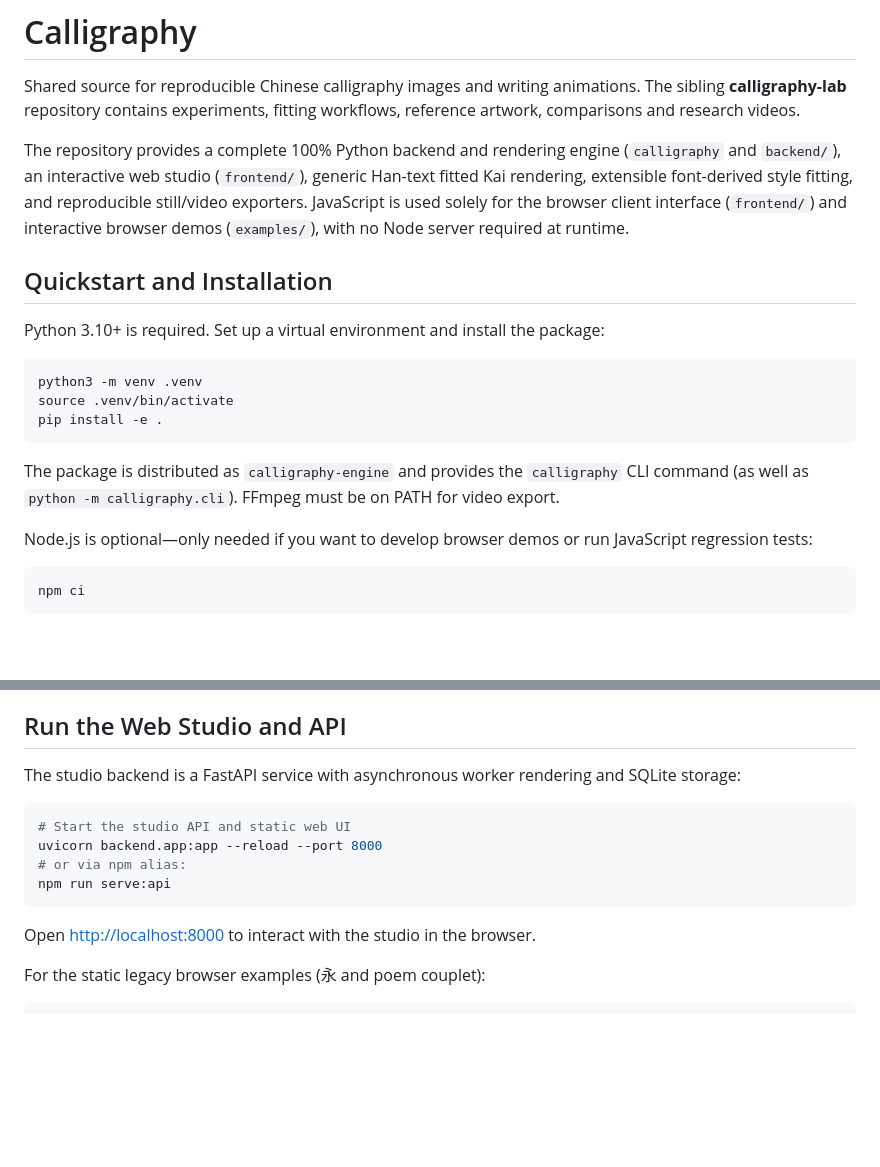
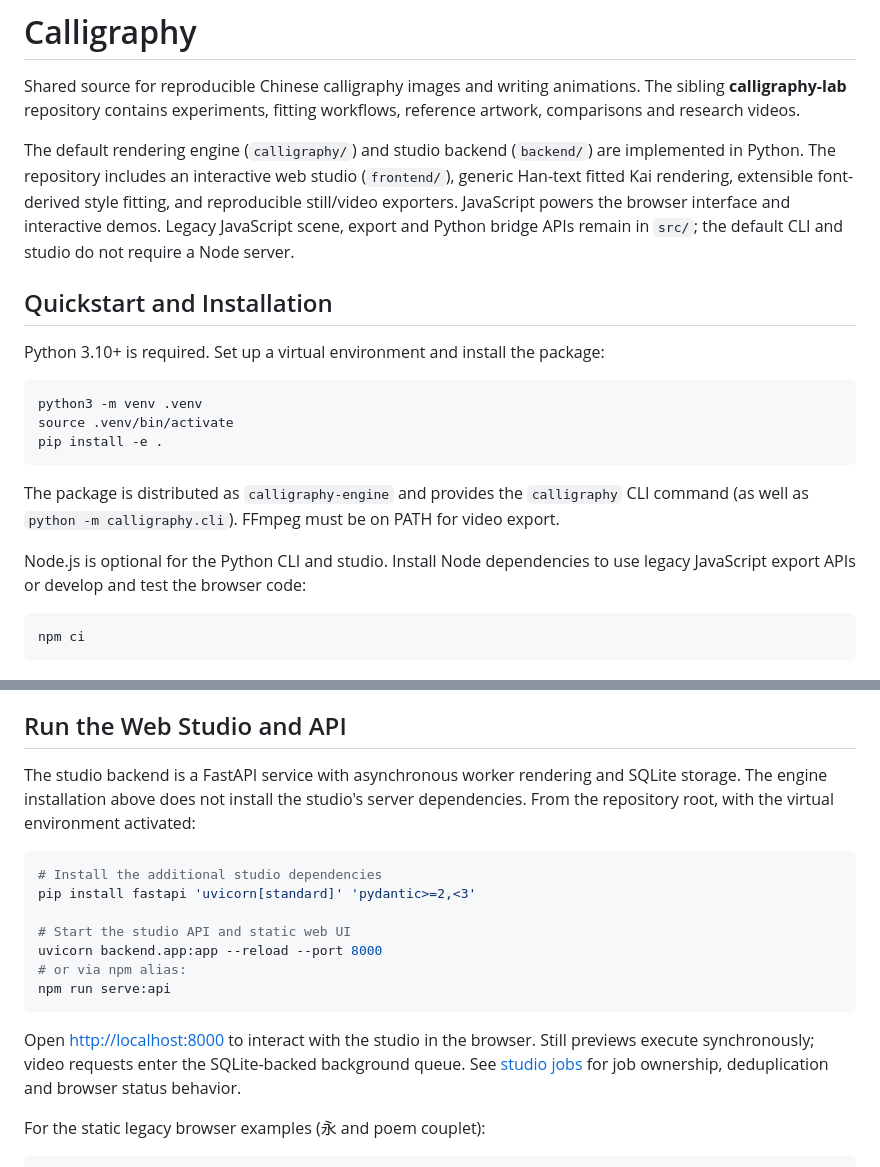
Before and after one commit to hxy9243/calligraphy, a Markdown page: README.md, 2 parts joined by grey strips. GitHub-like rendering; blank space fills up the shorter version.

````diff
--- a/README.md
+++ b/README.md
@@ -4,11 +4,13 @@ Shared source for reproducible Chinese calligraphy images and writing animations
 The sibling **calligraphy-lab** repository contains experiments, fitting workflows,
 reference artwork, comparisons and research videos.
 
-The repository provides a complete 100% Python backend and rendering engine (`calligraphy`
-and `backend/`), an interactive web studio (`frontend/`), generic Han-text fitted Kai
-rendering, extensible font-derived style fitting, and reproducible still/video exporters.
-JavaScript is used solely for the browser client interface (`frontend/`) and interactive
-browser demos (`examples/`), with no Node server required at runtime.
+The default rendering engine (`calligraphy/`) and studio backend (`backend/`) are
+implemented in Python. The repository includes an interactive web studio
+(`frontend/`), generic Han-text fitted Kai rendering, extensible font-derived style
+fitting, and reproducible still/video exporters.
+JavaScript powers the browser interface and interactive demos. Legacy JavaScript
+scene, export and Python bridge APIs remain in `src/`; the default CLI and studio
+do not require a Node server.
 
 ## Quickstart and Installation
 
@@ -23,7 +25,8 @@ pip install -e .
 The package is distributed as `calligraphy-engine` and provides the `calligraphy` CLI
 command (as well as `python -m calligraphy.cli`). FFmpeg must be on PATH for video export.
 
-Node.js is optional—only needed if you want to develop browser demos or run JavaScript regression tests:
+Node.js is optional for the Python CLI and studio. Install Node dependencies to
+use legacy JavaScript export APIs or develop and test the browser code:
 
 ```sh
 npm ci
@@ -113,9 +116,15 @@ Its 95% shape results are measured at 480px, not guaranteed at every output size
 
 ## Run the Web Studio and API
 
-The studio backend is a FastAPI service with asynchronous worker rendering and SQLite storage:
+The studio backend is a FastAPI service with asynchronous worker rendering and
+SQLite storage. The engine installation above does not install the studio's
+server dependencies.
+From the repository root, with the virtual environment activated:
 
 ```sh
+# Install the additional studio dependencies
+pip install fastapi 'uvicorn[standard]' 'pydantic>=2,<3'
+
 # Start the studio API and static web UI
 uvicorn backend.app:app --reload --port 8000
 # or via npm alias:
@@ -123,6 +132,9 @@ npm run serve:api
 ```
 
 Open <http://localhost:8000> to interact with the studio in the browser.
+Still previews execute synchronously; video requests enter the SQLite-backed
+background queue. See [studio jobs](spec/studio-jobs.md) for job ownership,
+deduplication and browser status behavior.
 
 For the static legacy browser examples (永 and poem couplet):
 
````
Also changed, not shown: other parts of README.md (+38 -0 lines).
